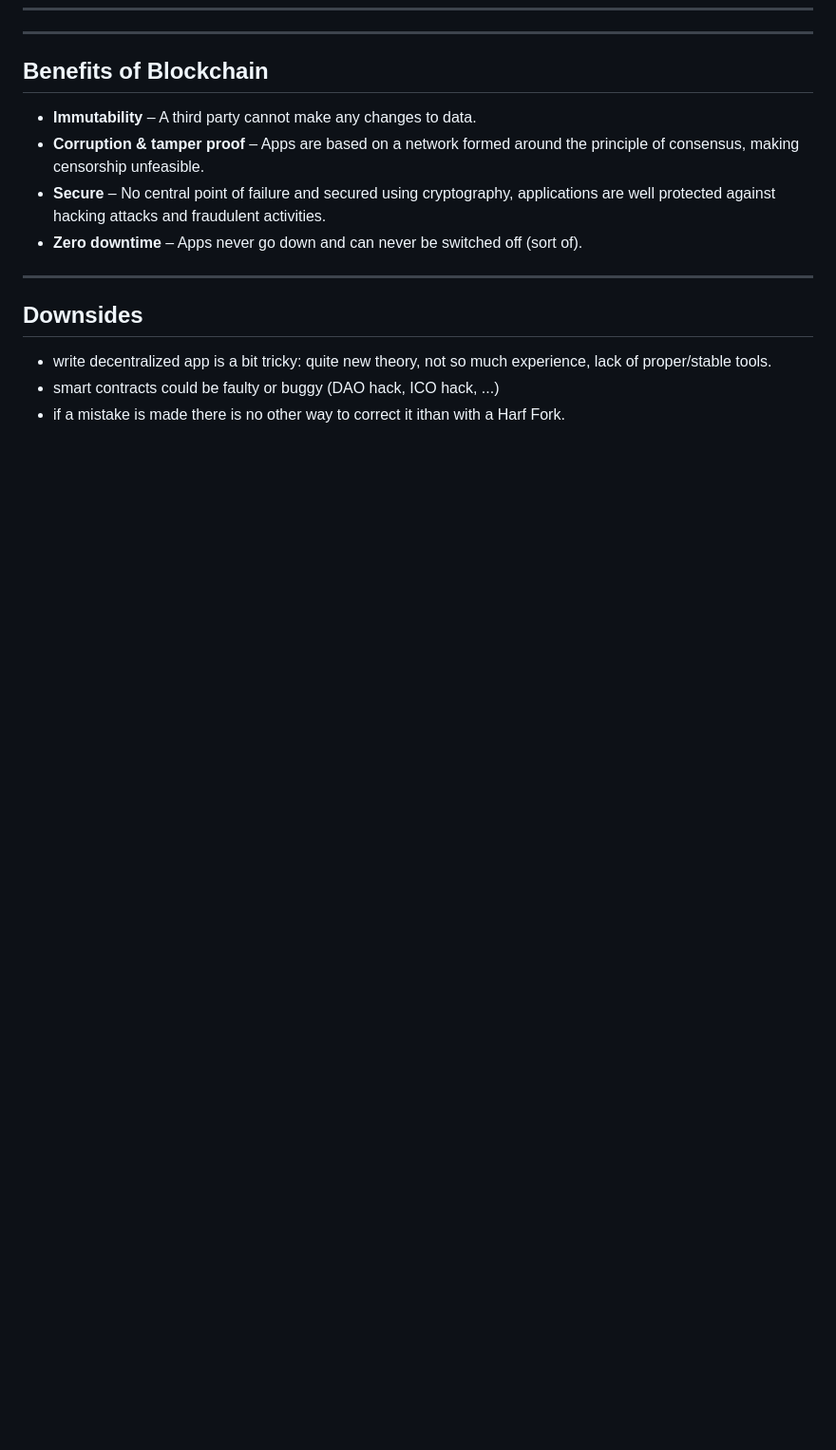
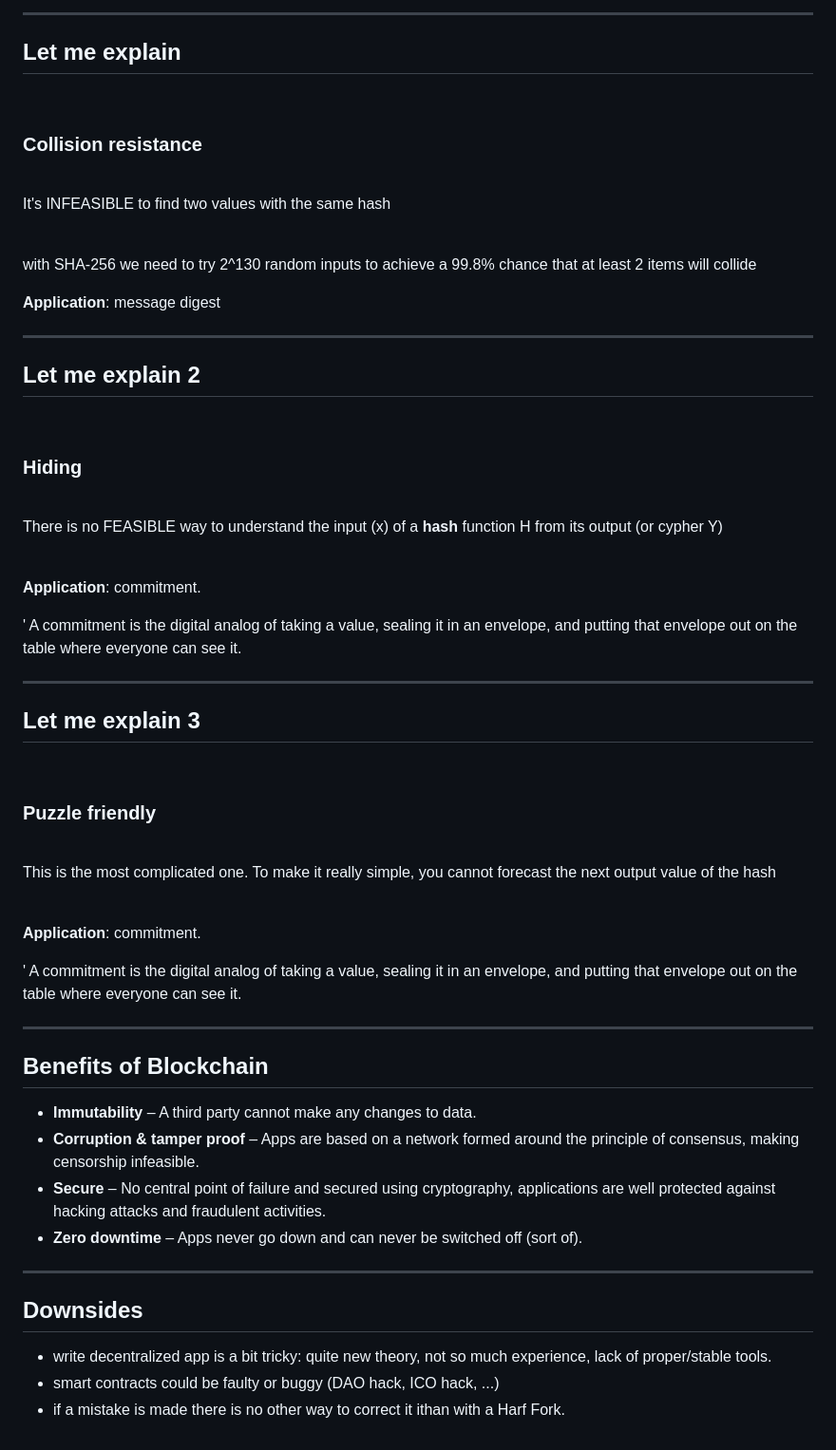
Before and after one commit to palutz/BlockchainUnderTheHood, a Markdown page: slides/index.md, the part around the change printed below. Shown: that part at 95% size. GitHub-like rendering; blank space fills up the shorter version.

Commit message:
explain

```diff
--- a/slides/index.md
+++ b/slides/index.md
@@ -231,10 +292,63 @@ The main benefit of decentralized networks is the absence of a single point of f
+---
+
+## Let me explain
+
+<br/>
+
+### Collision resistance
+
+<br/>
+
+It's INFEASIBLE to find two values with the same hash
+
+<br/>
+
+with SHA-256 we need to try 2^130 random inputs to achieve a 99.8% chance that at least 2 items will collide
+
+**Application**: message digest
+
+---
+
+## Let me explain 2
+
+<br/>
+
+### Hiding
+
+<br/>
+
+There is no FEASIBLE way to understand the input (x) of a **hash** function H from its output (or cypher Y)
+
+<br/>
+
+**Application**: commitment.
+
+' A commitment is the digital analog of taking a value, sealing it in an envelope, and putting that envelope out on the table where everyone can see it.
+
+---
+
+## Let me explain 3
+
+<br/>
+
+### Puzzle friendly
+
+<br/>
+
+This is the most complicated one. To make it really simple, you cannot forecast the next output value of the hash
+
+<br/>
+
+**Application**: commitment.
+
+' A commitment is the digital analog of taking a value, sealing it in an envelope, and putting that envelope out on the table where everyone can see it.
 
 ***
 
 ## Benefits of Blockchain
 
 - **Immutability** – A third party cannot make any changes to data.
-- **Corruption & tamper proof** – Apps are based on a network formed around the principle of consensus, making censorship unfeasible.
+- **Corruption & tamper proof** – Apps are based on a network formed around the principle of consensus, making censorship infeasible.
 - **Secure** – No central point of failure and secured using cryptography, applications are well protected against hacking attacks and fraudulent activities.
 - **Zero downtime** – Apps never go down and can never be switched off (sort of).
 
```
Also changed, not shown: other parts of slides/index.md (+62 -1 lines), slides/images/justhodl.jpg (added), slides/images/runaway.png (added).
